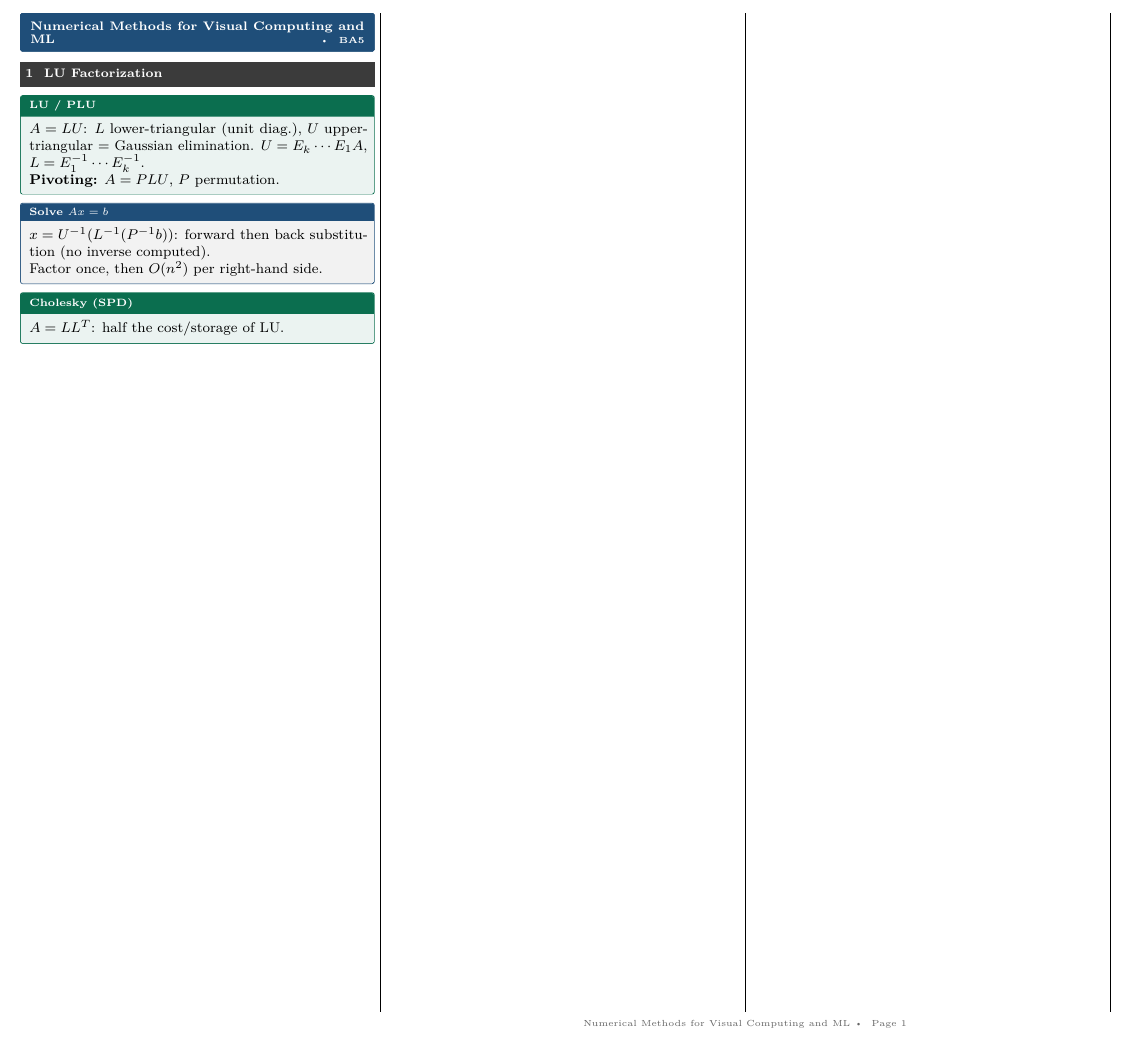
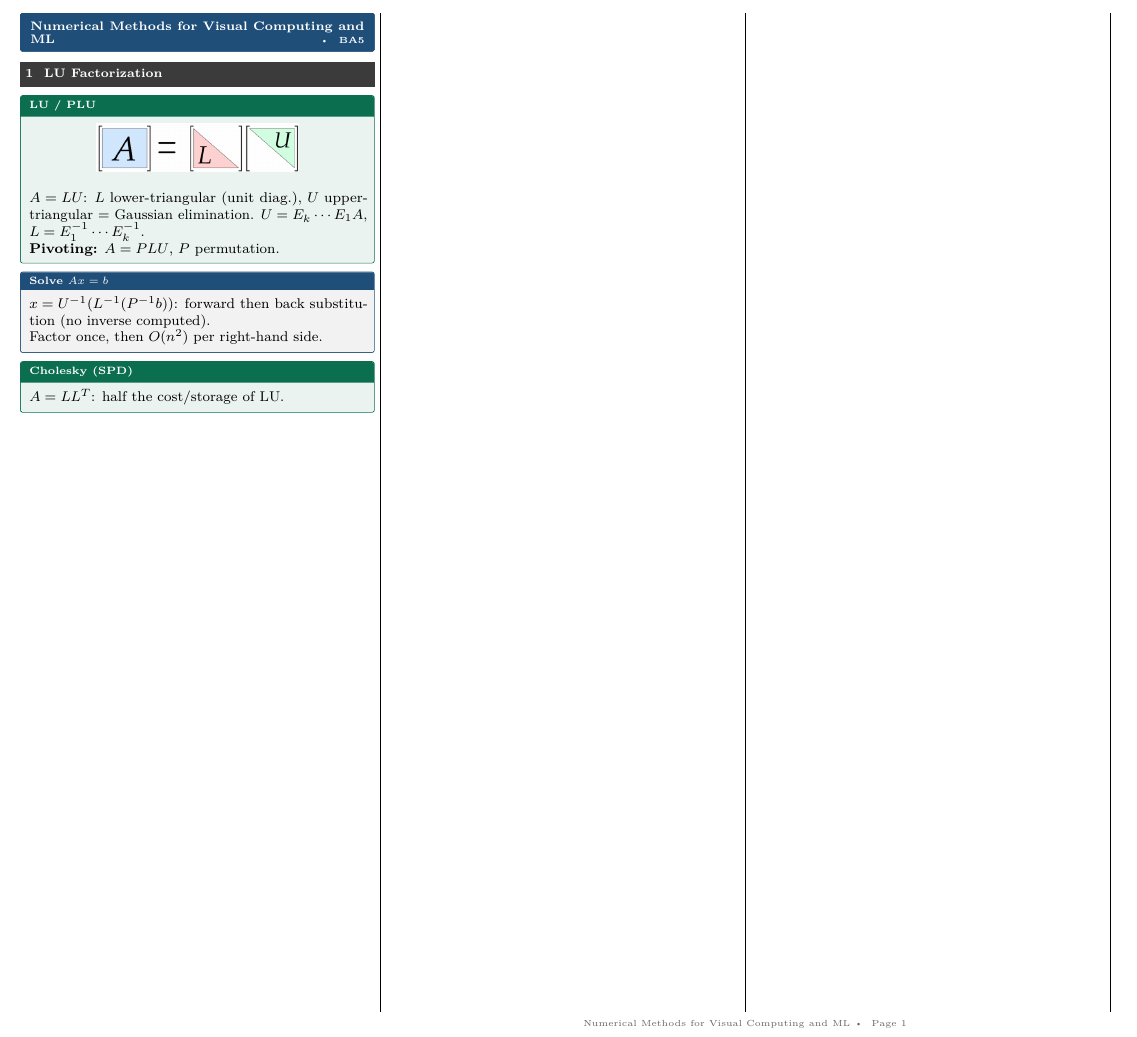
Before and after one commit to AlphaXT38G/notes_ba5, a LaTeX document (nummet/cheatsheet.tex): part of the page, cut so that both start at the same text. Compiled offline with pdfLaTeX.

Commit message:
feat(nummet): add LU diagram to cheatsheet
Co-Authored-By: Claude Opus 5.5 <noreply@anthropic.com>

```diff
--- a/nummet/cheatsheet.tex
+++ b/nummet/cheatsheet.tex
@@ -12,6 +12,9 @@
 
 \section{LU Factorization}
 \begin{defn}[title={LU / PLU}]
+\begin{center}
+\includegraphics[width=0.6\linewidth]{images/lu.png}
+\end{center}
 \(A=LU\): \(L\) lower-triangular (unit diag.), \(U\) upper-triangular = Gaussian elimination.
 \(U=E_k\cdots E_1A\), \(L=E_1^{-1}\cdots E_k^{-1}\).\\
 \textbf{Pivoting:} \(A=PLU\), \(P\) permutation.
```
Also changed, not shown: nummet/images/lu.png (added).
